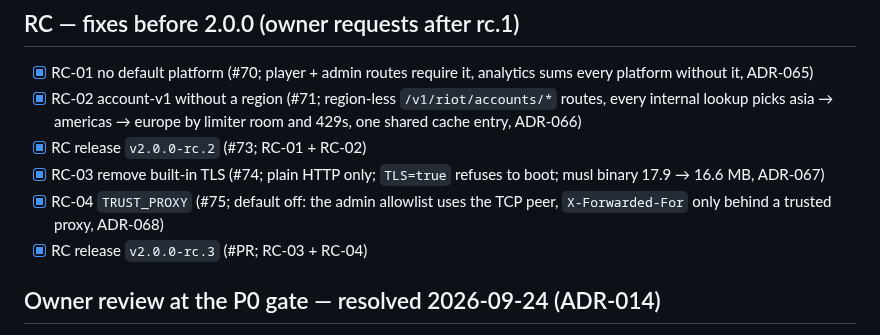
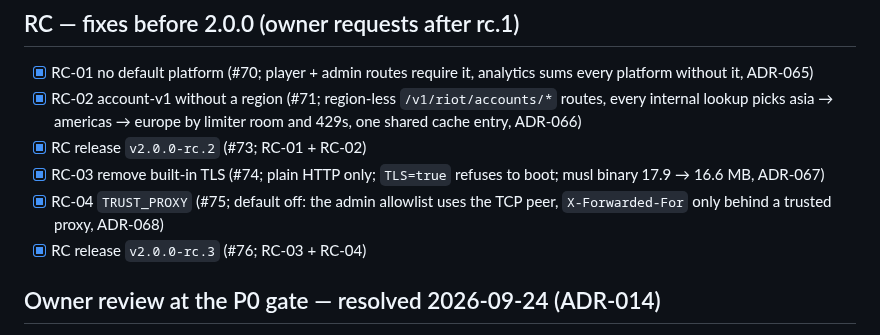
Before and after one commit to NinjaGoldfinch/riot-proxy, a Markdown page: PROGRESS.md, the part around the change. GitHub-like rendering.

Commit message:
docs(progress): rc.3 PR number
Task: RC-release

```diff
--- a/PROGRESS.md
+++ b/PROGRESS.md
@@ -194,7 +194,7 @@ Owner items still open from P8: P8-06 runbook sign-off. (P8-03's real-domain TLS
 - [x] RC release `v2.0.0-rc.2` (#73; RC-01 + RC-02)
 - [x] RC-03 remove built-in TLS (#74; plain HTTP only; `TLS=true` refuses to boot; musl binary 17.9 → 16.6 MB, ADR-067)
 - [x] RC-04 `TRUST_PROXY` (#75; default off: the admin allowlist uses the TCP peer, `X-Forwarded-For` only behind a trusted proxy, ADR-068)
-- [x] RC release `v2.0.0-rc.3` (#PR; RC-03 + RC-04)
+- [x] RC release `v2.0.0-rc.3` (#76; RC-03 + RC-04)
 
 ## Owner review at the P0 gate — resolved 2026-09-24 (ADR-014)
 - CORS deferred (off, as v1). License MIT. New metrics use design names without the `proxy_` prefix. Bootstrap-to-stderr and the `NODE_ENV` fallback are confirmed.
```
